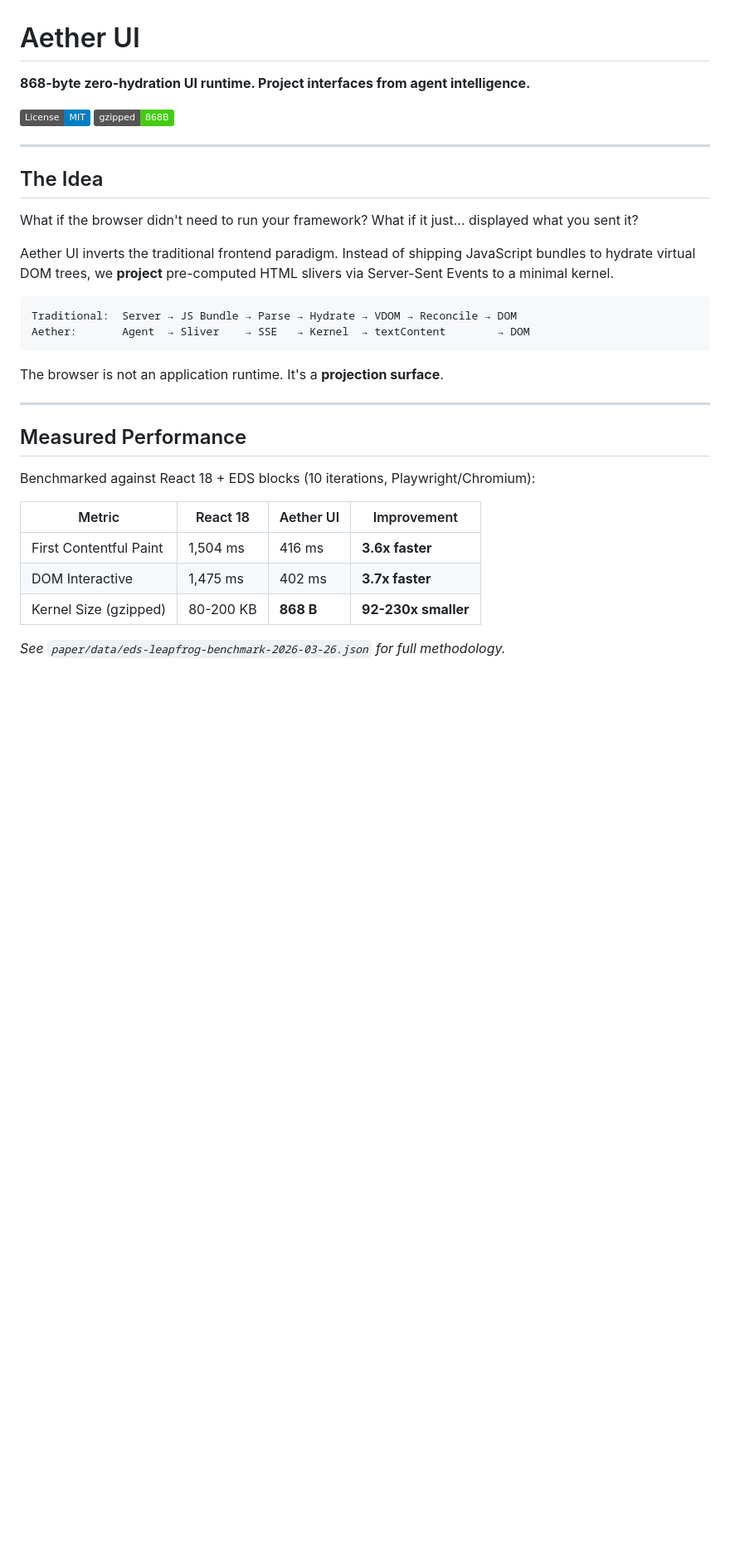
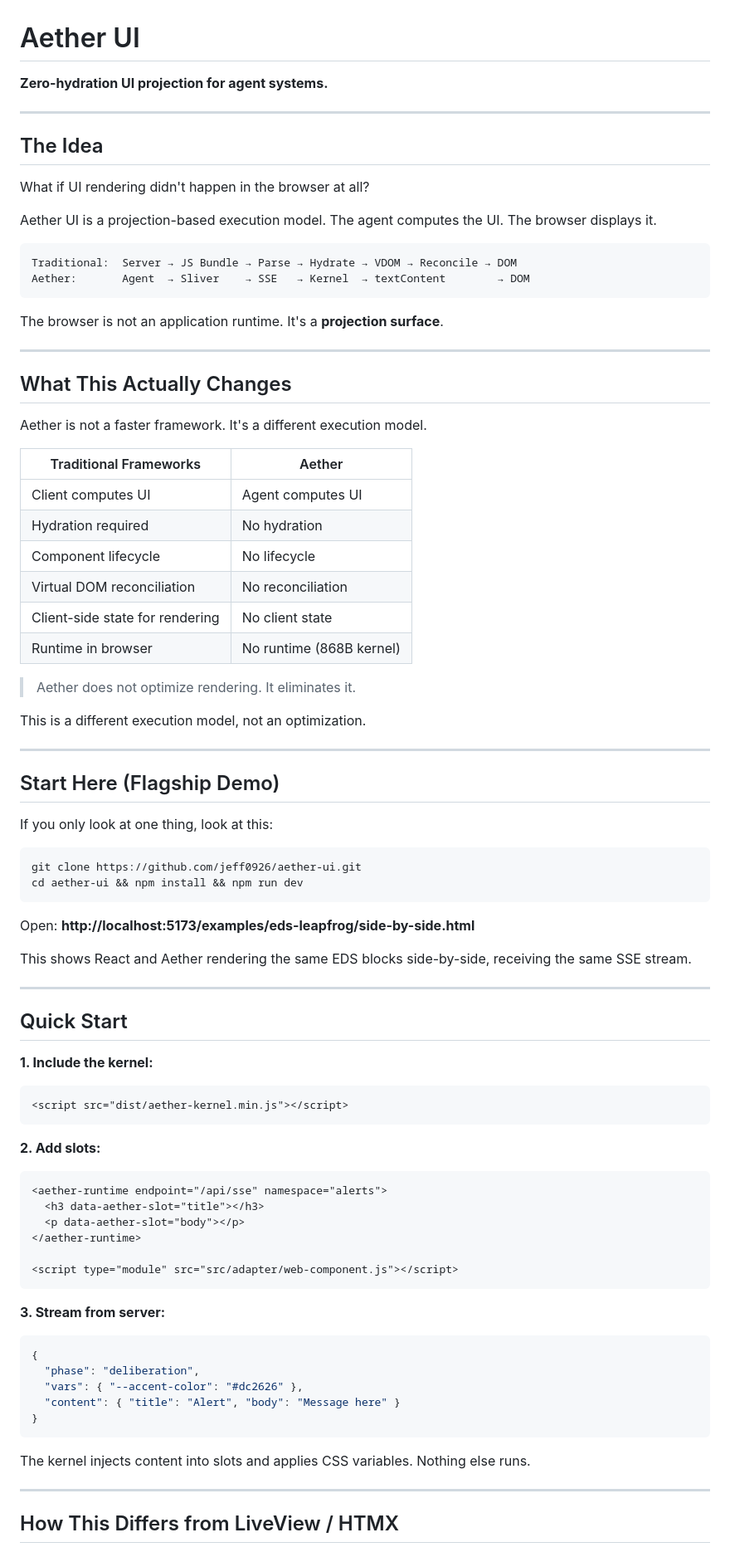
Before and after one commit to jeff0926/aether-ui, a Markdown page: README.md, the part around one of its changes. Shown at 83% size. Rendered like a GitHub page; badges without logos; blank space fills up the shorter version.

````diff
--- a/README.md
+++ b/README.md
@@ -1,17 +1,14 @@
 # Aether UI
 
-**868-byte zero-hydration UI runtime. Project interfaces from agent intelligence.**
-
-[![License: MIT](https://img.shields.io/badge/License-MIT-blue.svg)](LICENSE)
-[![Bundle Size](https://img.shields.io/badge/gzipped-868B-brightgreen.svg)](#bundle-size)
+**Zero-hydration UI projection for agent systems.**
 
 ---
 
 ## The Idea
 
-What if the browser didn't need to run your framework? What if it just... displayed what you sent it?
+What if UI rendering didn't happen in the browser at all?
 
-Aether UI inverts the traditional frontend paradigm. Instead of shipping JavaScript bundles to hydrate virtual DOM trees, we **project** pre-computed HTML slivers via Server-Sent Events to a minimal kernel.
+Aether UI is a projection-based execution model. The agent computes the UI. The browser displays it.
 
 ```
 Traditional:  Server → JS Bundle → Parse → Hydrate → VDOM → Reconcile → DOM
@@ -22,14 +19,69 @@ The browser is not an application runtime. It's a **projection surface**.
 
 ---
 
-## Measured Performance
+## What This Actually Changes
 
-Benchmarked against React 18 + EDS blocks (10 iterations, Playwright/Chromium):
+Aether is not a faster framework. It's a different execution model.
 
-| Metric | React 18 | Aether UI | Improvement |
-|--------|----------|-----------|-------------|
-| First Contentful Paint | 1,504 ms | 416 ms | **3.6x faster** |
-| DOM Interactive | 1,475 ms | 402 ms | **3.7x faster** |
-| Kernel Size (gzipped) | 80-200 KB | **868 B** | **92-230x smaller** |
+| Traditional Frameworks | Aether |
+|------------------------|--------|
+| Client computes UI | Agent computes UI |
+| Hydration required | No hydration |
+| Component lifecycle | No lifecycle |
+| Virtual DOM reconciliation | No reconciliation |
+| Client-side state for rendering | No client state |
+| Runtime in browser | No runtime (868B kernel) |
 
-*See `paper/data/eds-leapfrog-benchmark-2026-03-26.json` for full methodology.*
+> Aether does not optimize rendering. It eliminates it.
+
+This is a different execution model, not an optimization.
+
+---
+
+## Start Here (Flagship Demo)
+
+If you only look at one thing, look at this:
+
+```bash
+git clone https://github.com/jeff0926/aether-ui.git
+cd aether-ui && npm install && npm run dev
+```
+
+Open: **http://localhost:5173/examples/eds-leapfrog/side-by-side.html**
+
+This shows React and Aether rendering the same EDS blocks side-by-side, receiving the same SSE stream.
+
+---
+
+## Quick Start
+
+**1. Include the kernel:**
+```html
+<script src="dist/aether-kernel.min.js"></script>
+```
+
+**2. Add slots:**
+```html
+<aether-runtime endpoint="/api/sse" namespace="alerts">
+  <h3 data-aether-slot="title"></h3>
+  <p data-aether-slot="body"></p>
+</aether-runtime>
+
+<script type="module" src="src/adapter/web-component.js"></script>
+```
+
+**3. Stream from server:**
+```javascript
+{
+  "phase": "deliberation",
+  "vars": { "--accent-color": "#dc2626" },
+  "content": { "title": "Alert", "body": "Message here" }
+}
+```
+
+The kernel injects content into slots and applies CSS variables. Nothing else runs.
+
+---
+
+## How This Differs from LiveView / HTMX
+
````
Also changed, not shown: other parts of README.md (+67 -202 lines).
